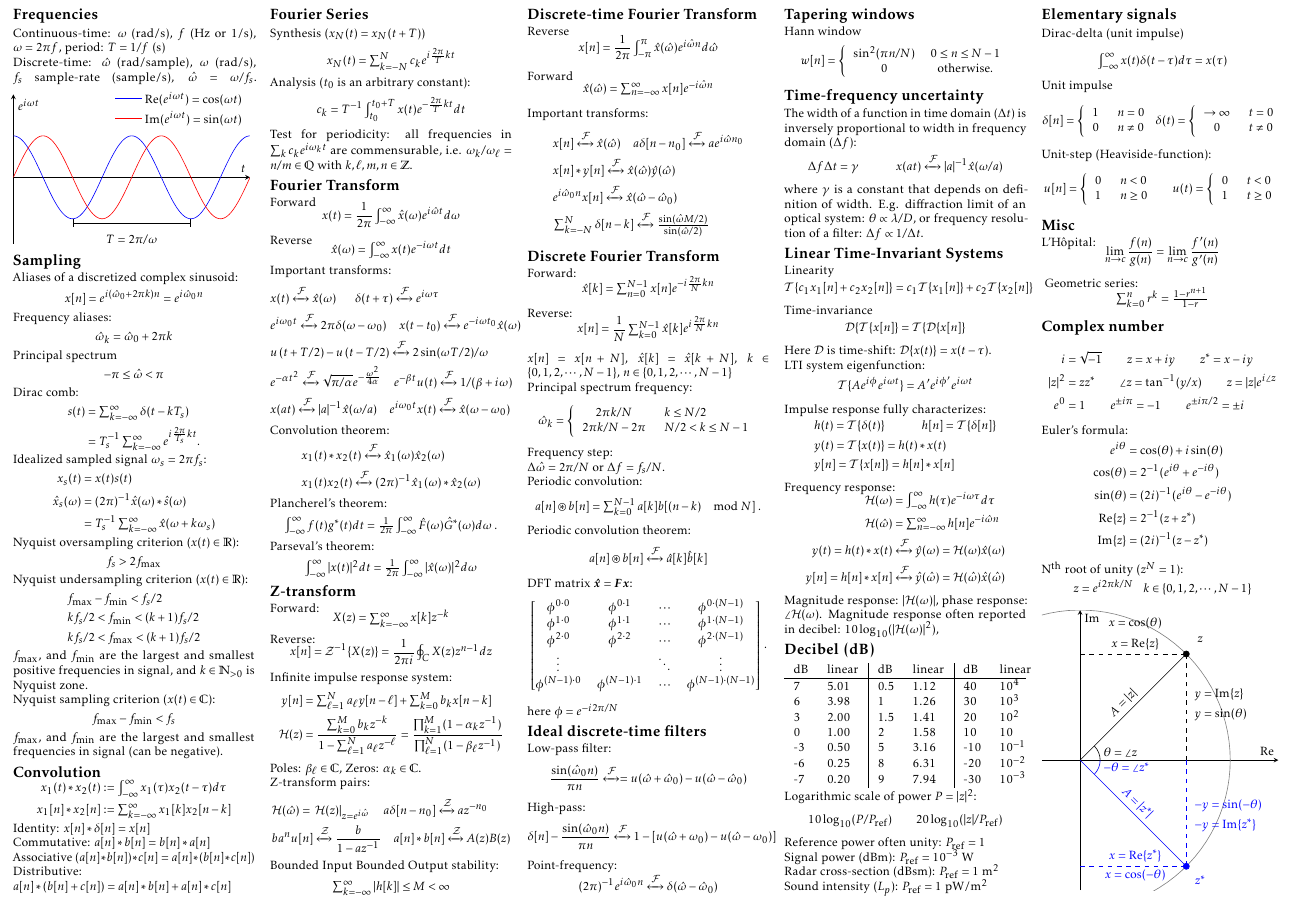
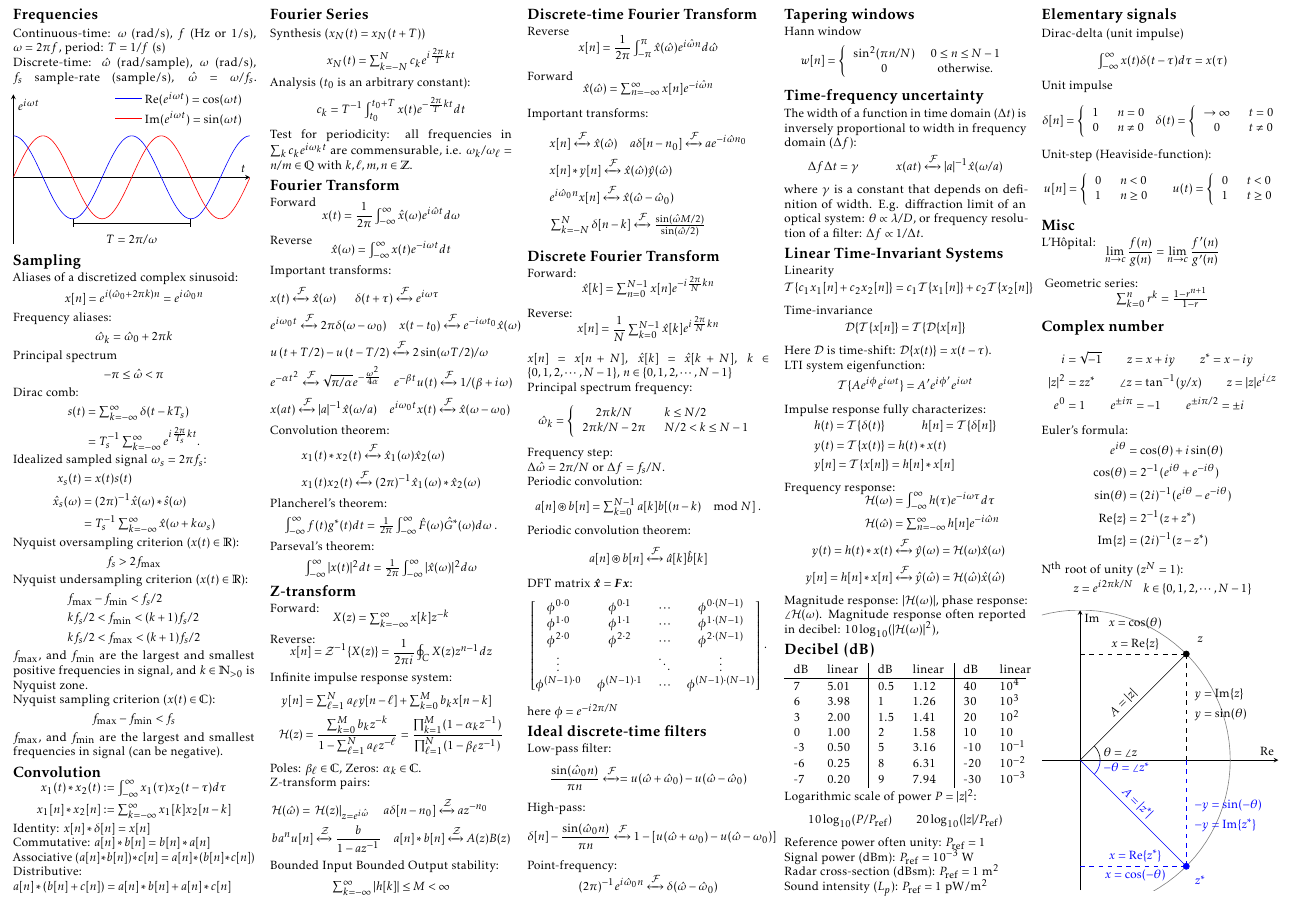
Before and after one commit to jvierine/signal_processing_course, a LaTeX document (cheat_sheet.tex): part of page 1 of 2, cut so that both start at the same text. Compiled offline with pdfLaTeX.

Commit message:
Update cheat_sheet.tex

```diff
--- a/cheat_sheet.tex
+++ b/cheat_sheet.tex
@@ -199,7 +199,7 @@ Forward
 \end{align*}
 Important transforms:
 \begin{align*}
-&x[n]  \xleftrightarrow{\mathcal{F}} \hat{x}(\hat{\omega}) \hspace{1em} a \delta[n-n_0] \xleftrightarrow{\mathcal{F}} a e^{i\hat{\omega}n_0}  \\
+&x[n]  \xleftrightarrow{\mathcal{F}} \hat{x}(\hat{\omega}) \hspace{1em} a \delta[n-n_0] \xleftrightarrow{\mathcal{F}} a e^{-i\hat{\omega}n_0}  \\
 &x[n]*y[n] \xleftrightarrow{\mathcal{F}} \hat{x}(\hat{\omega})\hat{y}(\hat{\omega}) \\ &e^{i\hat{\omega}_0 n}x[n] \xleftrightarrow{\mathcal{F}} \hat{x}(\hat{\omega} - \hat{\omega}_0)\\
 &\textstyle\sum_{k=-N}^{N} \delta[n-k] \xleftrightarrow{\mathcal{F}} \frac{\sin(\hat{\omega}M/2)}{\sin(\hat{\omega}/2)}
 \end{align*}
```
